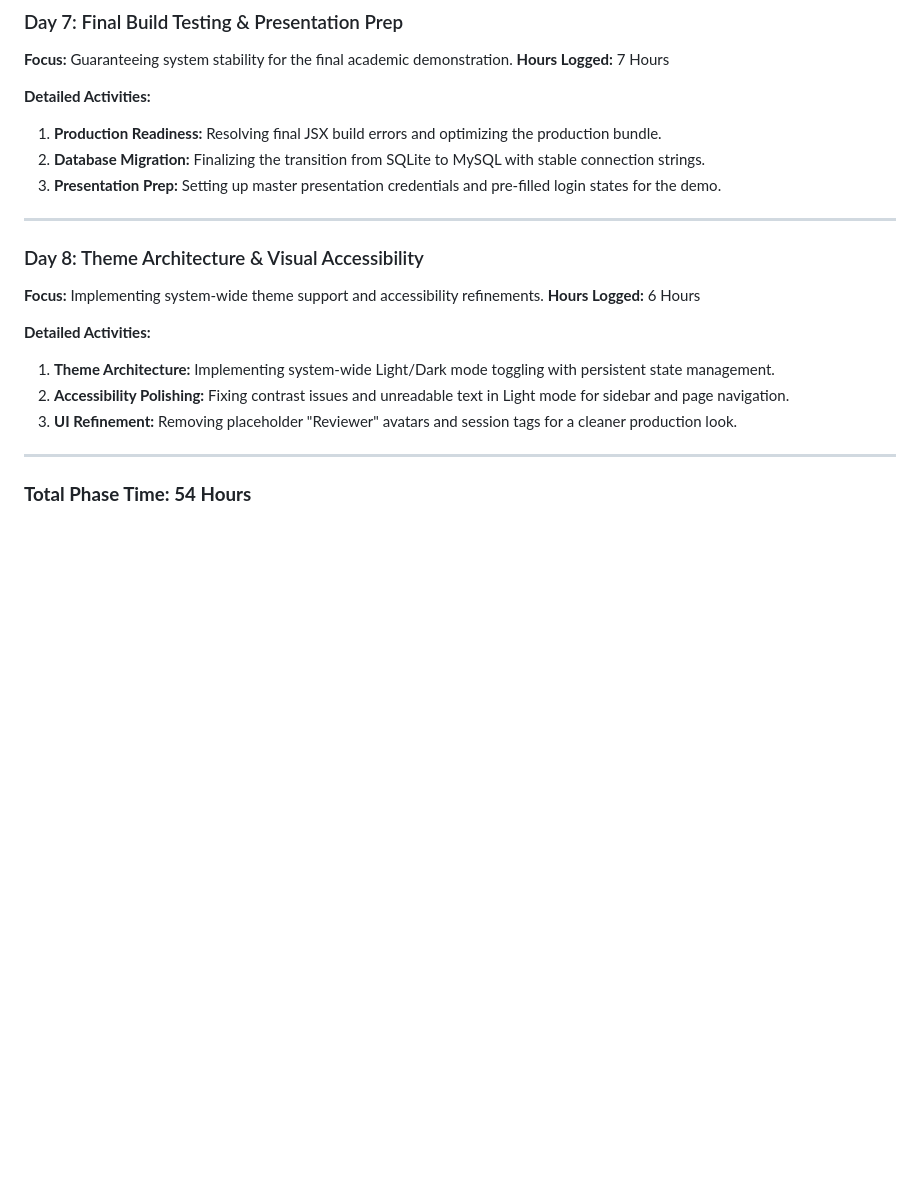
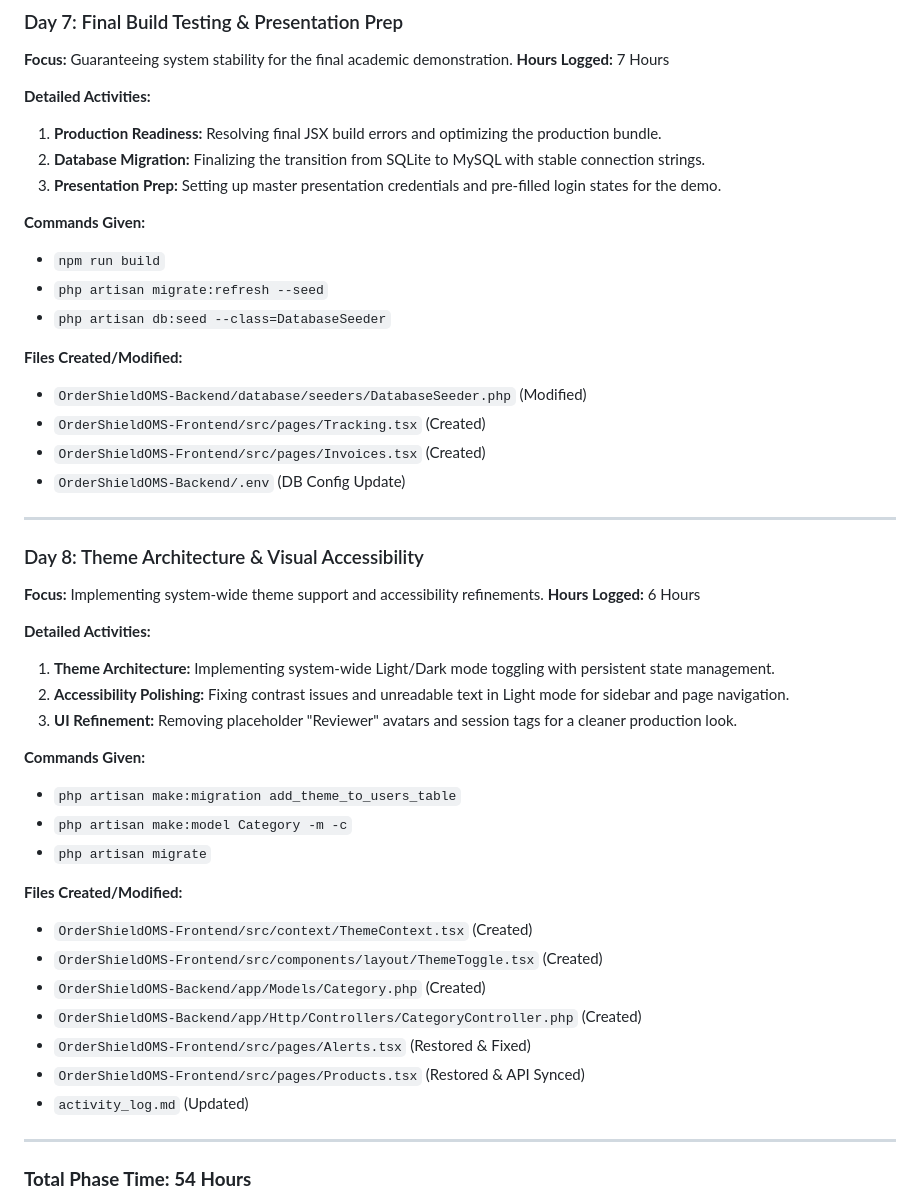
Before and after one commit to beingmushfiq/OrderShieldOMS, a Markdown page: activity_log.md, the part around one of its changes. GitHub-like rendering; blank space fills up the shorter version.

```diff
--- a/activity_log.md
+++ b/activity_log.md
@@ -84,6 +152,17 @@ This document provides a detailed, day-by-day account of the crucial 7-day sprin
 2. **Database Migration:** Finalizing the transition from SQLite to MySQL with stable connection strings.
 3. **Presentation Prep:** Setting up master presentation credentials and pre-filled login states for the demo.
 
+**Commands Given:**
+- `npm run build`
+- `php artisan migrate:refresh --seed`
+- `php artisan db:seed --class=DatabaseSeeder`
+
+**Files Created/Modified:**
+- `OrderShieldOMS-Backend/database/seeders/DatabaseSeeder.php` (Modified)
+- `OrderShieldOMS-Frontend/src/pages/Tracking.tsx` (Created)
+- `OrderShieldOMS-Frontend/src/pages/Invoices.tsx` (Created)
+- `OrderShieldOMS-Backend/.env` (DB Config Update)
+
 ---
 
 ### Day 8: Theme Architecture & Visual Accessibility
@@ -95,6 +174,20 @@ This document provides a detailed, day-by-day account of the crucial 7-day sprin
 2. **Accessibility Polishing:** Fixing contrast issues and unreadable text in Light mode for sidebar and page navigation.
 3. **UI Refinement:** Removing placeholder "Reviewer" avatars and session tags for a cleaner production look.
 
+**Commands Given:**
+- `php artisan make:migration add_theme_to_users_table`
+- `php artisan make:model Category -m -c`
+- `php artisan migrate`
+
+**Files Created/Modified:**
+- `OrderShieldOMS-Frontend/src/context/ThemeContext.tsx` (Created)
+- `OrderShieldOMS-Frontend/src/components/layout/ThemeToggle.tsx` (Created)
+- `OrderShieldOMS-Backend/app/Models/Category.php` (Created)
+- `OrderShieldOMS-Backend/app/Http/Controllers/CategoryController.php` (Created)
+- `OrderShieldOMS-Frontend/src/pages/Alerts.tsx` (Restored & Fixed)
+- `OrderShieldOMS-Frontend/src/pages/Products.tsx` (Restored & API Synced)
+- `activity_log.md` (Updated)
+
 ---
 
 ### **Total Phase Time: 54 Hours**
```
Also changed, not shown: other parts of activity_log.md (+68 -0 lines).
